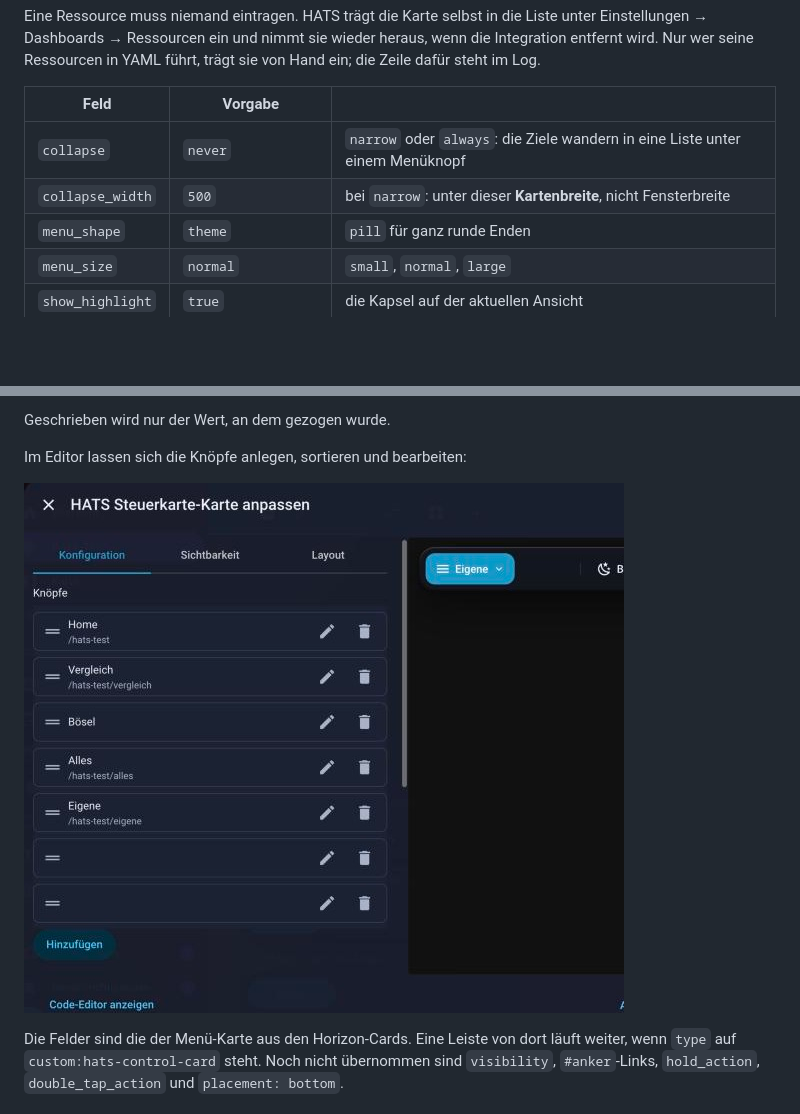
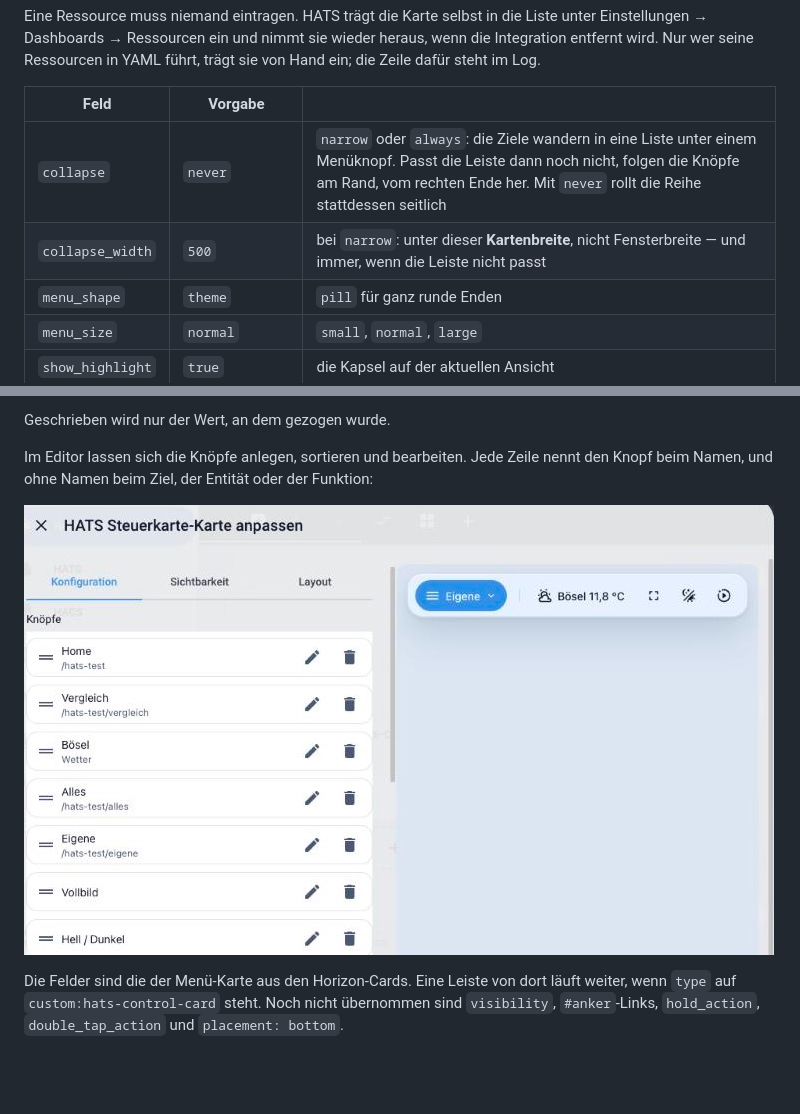
Before and after one commit to Piranha1605/glaswerk-styler, a Markdown page: README.md, 2 parts joined by grey strips. GitHub-like rendering; pictures changed too: docs/bilder/steuerleiste-editor.jpg; blank space fills up the shorter version.

```diff
--- a/README.md
+++ b/README.md
@@ -153,8 +153,8 @@ trägt sie von Hand ein; die Zeile dafür steht im Log.
 
 | Feld | Vorgabe | |
 |---|---|---|
-| `collapse` | `never` | `narrow` oder `always`: die Ziele wandern in eine Liste unter einem Menüknopf |
-| `collapse_width` | `500` | bei `narrow`: unter dieser **Kartenbreite**, nicht Fensterbreite |
+| `collapse` | `never` | `narrow` oder `always`: die Ziele wandern in eine Liste unter einem Menüknopf. Passt die Leiste dann noch nicht, folgen die Knöpfe am Rand, vom rechten Ende her. Mit `never` rollt die Reihe stattdessen seitlich |
+| `collapse_width` | `500` | bei `narrow`: unter dieser **Kartenbreite**, nicht Fensterbreite — und immer, wenn die Leiste nicht passt |
 | `menu_shape` | `theme` | `pill` für ganz runde Enden |
 | `menu_size` | `normal` | `small`, `normal`, `large` |
 | `show_highlight` | `true` | die Kapsel auf der aktuellen Ansicht |
@@ -186,7 +186,9 @@ dieselbe Weise und mit denselben Bedingungen:
 
 Geschrieben wird nur der Wert, an dem gezogen wurde.
 
-Im Editor lassen sich die Knöpfe anlegen, sortieren und bearbeiten:
+Im Editor lassen sich die Knöpfe anlegen, sortieren und bearbeiten. Jede Zeile
+nennt den Knopf beim Namen, und ohne Namen beim Ziel, der Entität oder der
+Funktion:
 
 ![Der Editor mit der Liste der Knöpfe](docs/bilder/steuerleiste-editor.jpg)
 
```
Also changed, not shown: CLAUDE.md (+74 -5 lines), README.en.md (+4 -3 lines), 3 other files.
